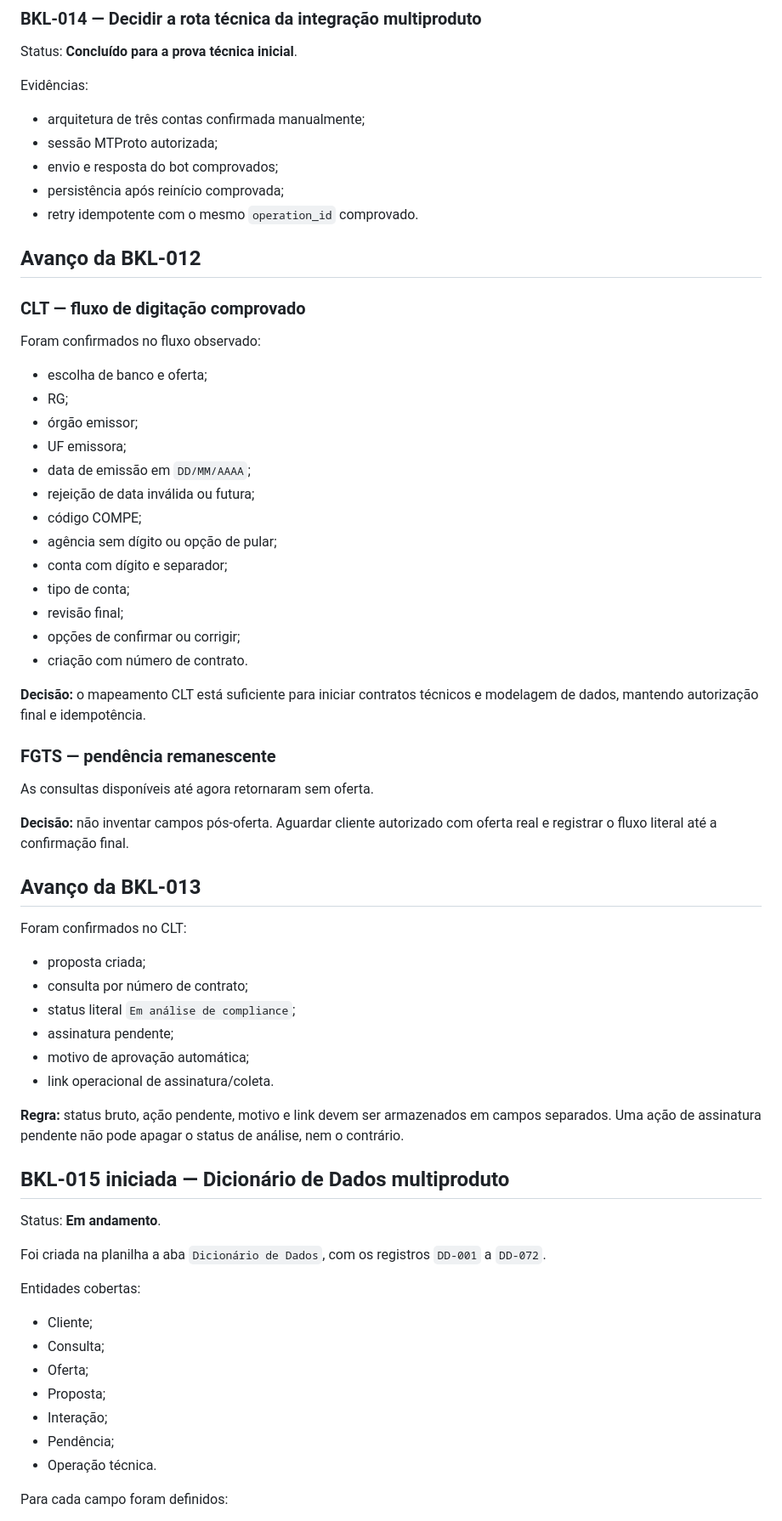
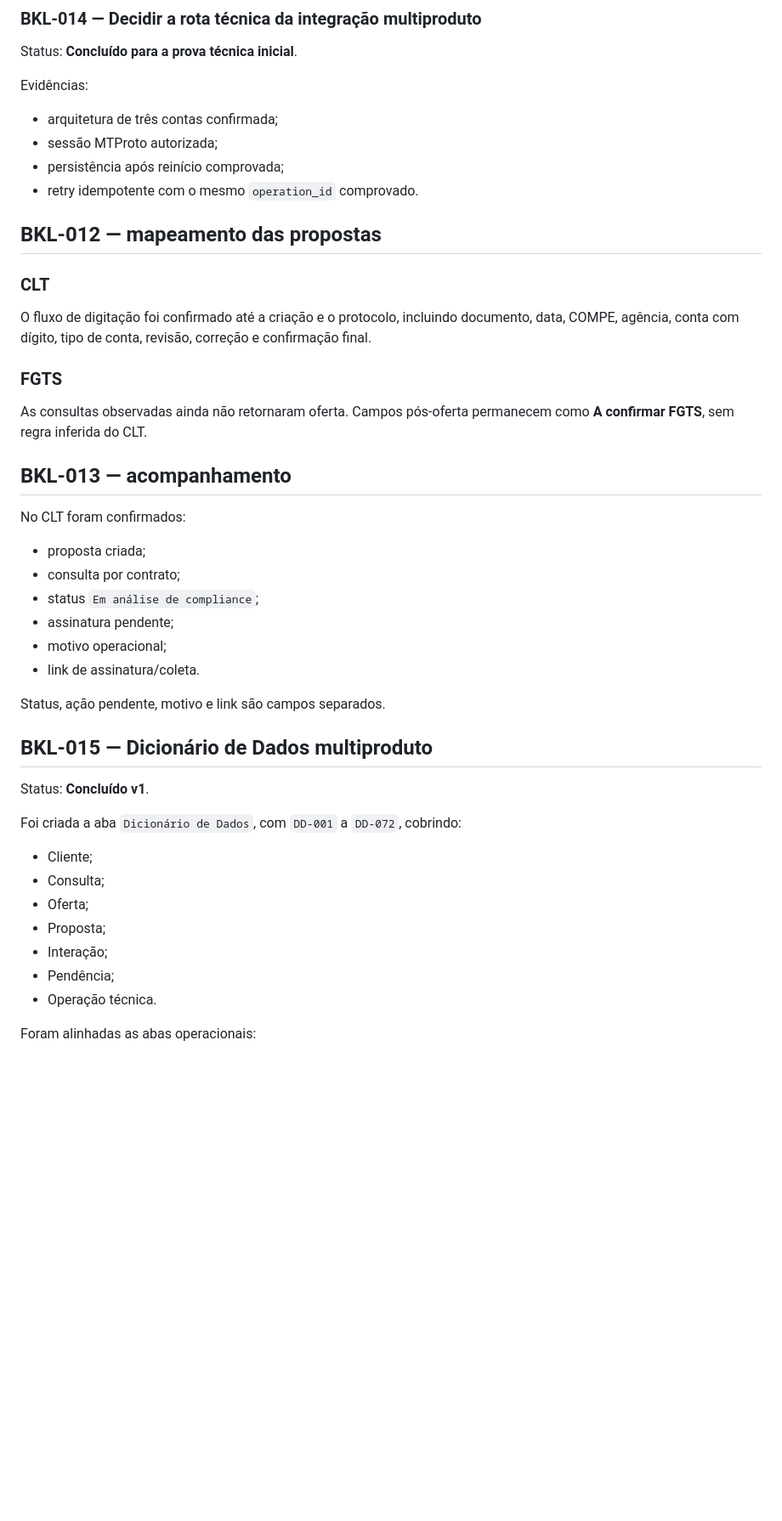
Before and after one commit to Sholdam/cbn, a Markdown page: docs/BACKLOG_CHECKPOINT.md, the part around one of its changes. Shown at 85% size. Rendered like a GitHub page; blank space fills up the shorter version.

```diff
--- a/docs/BACKLOG_CHECKPOINT.md
+++ b/docs/BACKLOG_CHECKPOINT.md
@@ -8,60 +8,39 @@ Status: **Concluído para a prova técnica inicial**.
 
 Evidências:
 
-- arquitetura de três contas confirmada manualmente;
+- arquitetura de três contas confirmada;
 - sessão MTProto autorizada;
-- envio e resposta do bot comprovados;
 - persistência após reinício comprovada;
 - retry idempotente com o mesmo `operation_id` comprovado.
 
-## Avanço da BKL-012
+## BKL-012 — mapeamento das propostas
 
-### CLT — fluxo de digitação comprovado
+### CLT
 
-Foram confirmados no fluxo observado:
+O fluxo de digitação foi confirmado até a criação e o protocolo, incluindo documento, data, COMPE, agência, conta com dígito, tipo de conta, revisão, correção e confirmação final.
 
-- escolha de banco e oferta;
-- RG;
-- órgão emissor;
-- UF emissora;
-- data de emissão em `DD/MM/AAAA`;
-- rejeição de data inválida ou futura;
-- código COMPE;
-- agência sem dígito ou opção de pular;
-- conta com dígito e separador;
-- tipo de conta;
-- revisão final;
-- opções de confirmar ou corrigir;
-- criação com número de contrato.
+### FGTS
 
-**Decisão:** o mapeamento CLT está suficiente para iniciar contratos técnicos e modelagem de dados, mantendo autorização final e idempotência.
+As consultas observadas ainda não retornaram oferta. Campos pós-oferta permanecem como **A confirmar FGTS**, sem regra inferida do CLT.
 
-### FGTS — pendência remanescente
+## BKL-013 — acompanhamento
 
-As consultas disponíveis até agora retornaram sem oferta.
-
-**Decisão:** não inventar campos pós-oferta. Aguardar cliente autorizado com oferta real e registrar o fluxo literal até a confirmação final.
-
-## Avanço da BKL-013
-
-Foram confirmados no CLT:
+No CLT foram confirmados:
 
 - proposta criada;
-- consulta por número de contrato;
-- status literal `Em análise de compliance`;
+- consulta por contrato;
+- status `Em análise de compliance`;
 - assinatura pendente;
-- motivo de aprovação automática;
-- link operacional de assinatura/coleta.
+- motivo operacional;
+- link de assinatura/coleta.
 
-**Regra:** status bruto, ação pendente, motivo e link devem ser armazenados em campos separados. Uma ação de assinatura pendente não pode apagar o status de análise, nem o contrário.
+Status, ação pendente, motivo e link são campos separados.
 
-## BKL-015 iniciada — Dicionário de Dados multiproduto
+## BKL-015 — Dicionário de Dados multiproduto
 
-Status: **Em andamento**.
+Status: **Concluído v1**.
 
-Foi criada na planilha a aba `Dicionário de Dados`, com os registros `DD-001` a `DD-072`.
-
-Entidades cobertas:
+Foi criada a aba `Dicionário de Dados`, com `DD-001` a `DD-072`, cobrindo:
 
 - Cliente;
 - Consulta;
@@ -71,5 +50,5 @@ Entidades cobertas:
 - Pendência;
 - Operação técnica.
 
-Para cada campo foram definidos:
+Foram alinhadas as abas operacionais:
 
```
Also changed, not shown: other parts of docs/BACKLOG_CHECKPOINT.md (+42 -38 lines).
